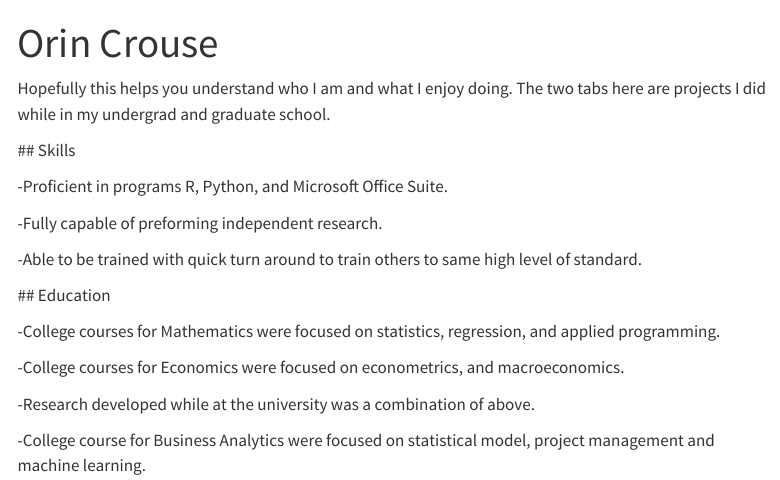
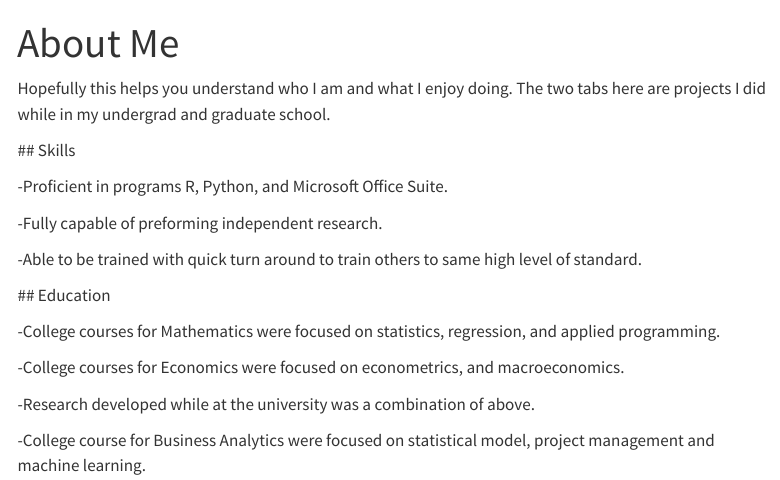
Before and after one commit to omcrouse/research, a Quarto document (index.qmd): the page in a window 1100 px wide, from its top. Rendered offline with R 4.5, knitr and Pandoc in place of Quarto, with nearby package versions; menus at the side of the page are left out.

Commit message:
Update About Me title

```diff
--- a/index.qmd
+++ b/index.qmd
@@ -1,5 +1,5 @@
 ---
-title: "Orin Crouse"
+title: "About Me"
 ---
 
 Hopefully this helps you understand who I am and what I enjoy doing. The two tabs here are projects I did while in my undergrad and graduate school.
```
Also changed, not shown: docs/search.json, 1 other file.
